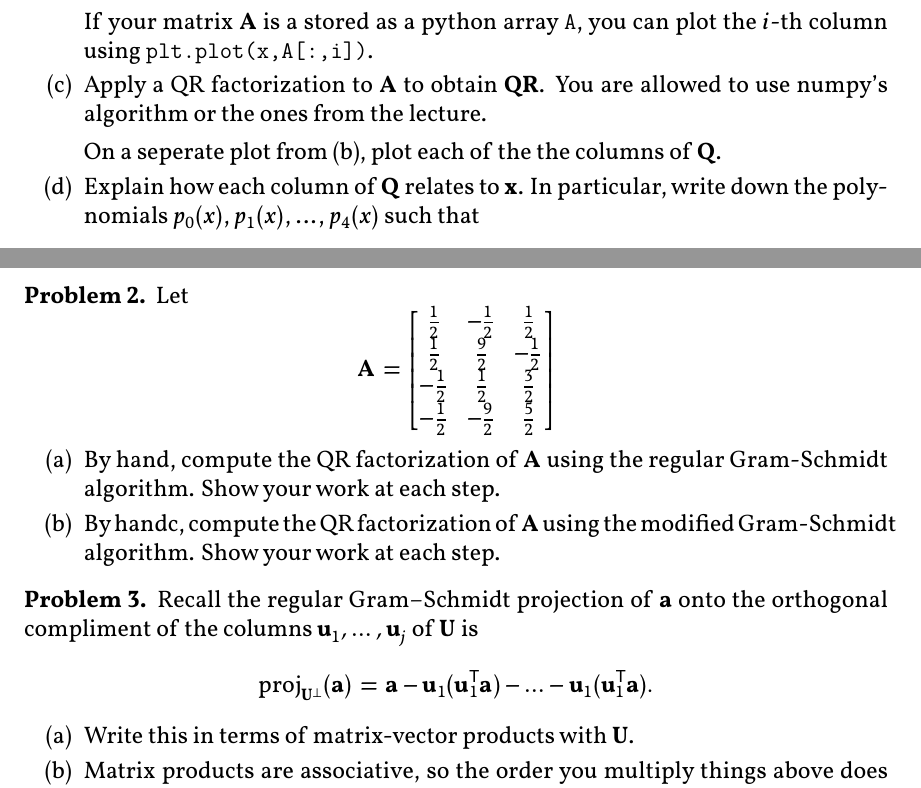
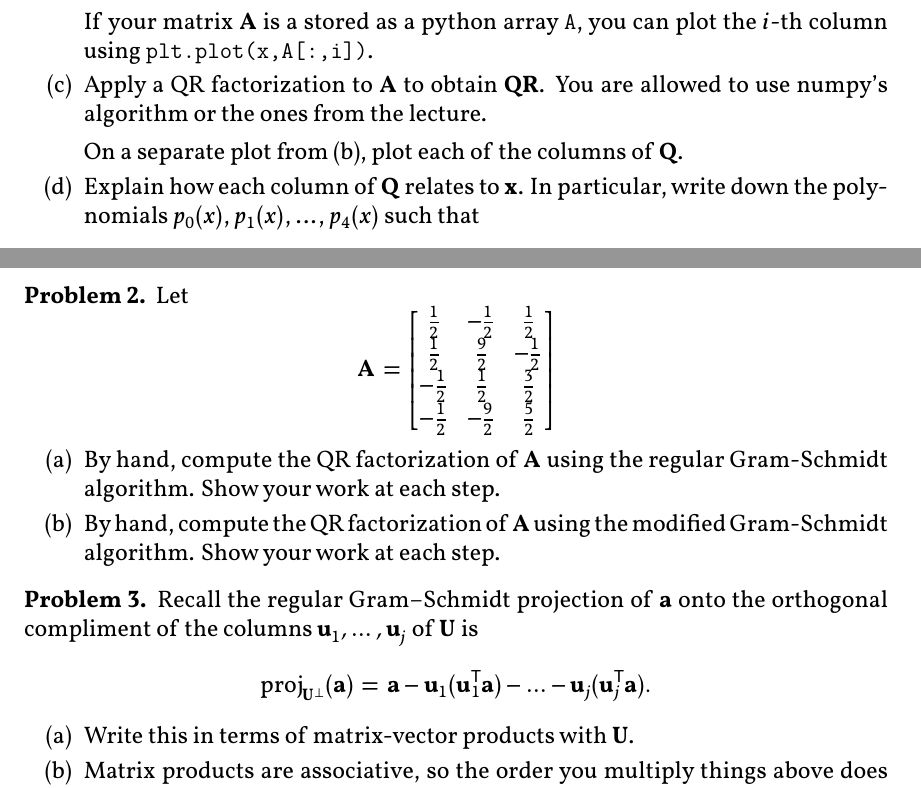
Before and after one commit to chen-teaching/teaching, a LaTeX problem sheet (na_s2023/hw4.tex): two parts of pages 1 and 2 of 2, joined at a grey line, cut so that both start at the same text. The pictures show the PDF file na_s2023/hw4.pdf that the author committed with the source.

Commit message:
hw4 update

```diff
--- a/na_s2023/hw4.tex
+++ b/na_s2023/hw4.tex
@@ -115,7 +115,7 @@ bold-style = TeX
 
         \item Apply a QR factorization to $\vec{A}$ to obtain $\vec{Q}\vec{R}$. You are allowed to use numpy's algorithm or the ones from the lecture.
 
-            On a seperate plot from (b), plot each of the the columns of $\vec{Q}$.
+            On a separate plot from (b), plot each of the columns of $\vec{Q}$.
 
         \item
             Explain how each column of $\vec{Q}$ relates to $\vec{x}$.
@@ -151,7 +151,7 @@ bold-style = TeX
     \begin{enumerate}
         \item By hand, compute the QR factorization of $\vec{A}$ using the regular Gram-Schmidt algorithm.
         Show your work at each step.
-        \item By handc, compute the QR factorization of $\vec{A}$ using the modified Gram-Schmidt algorithm.
+        \item By hand, compute the QR factorization of $\vec{A}$ using the modified Gram-Schmidt algorithm.
         Show your work at each step.
     \end{enumerate}
 \end{problem}
@@ -160,7 +160,7 @@ bold-style = TeX
 \begin{problem}
     Recall the regular Gram--Schmidt projection of $\vec{a}$ onto the orthogonal compliment of the columns $\vec{u}_1, \ldots, \vec{u}_j$ of $\vec{U}$ is
     \[
-        \operatorname{proj}_{\vec{U}^\perp}(\vec{a}) = \vec{a} - \vec{u}_1 (\vec{u}_1^\T \vec{a}) - \ldots - \vec{u}_1 (\vec{u}_1^\T \vec{a}).
+        \operatorname{proj}_{\vec{U}^\perp}(\vec{a}) = \vec{a} - \vec{u}_1 (\vec{u}_1^\T \vec{a}) - \ldots - \vec{u}_j (\vec{u}_j^\T \vec{a}).
     \]
     \begin{enumerate}
         \item Write this in terms of matrix-vector products with $\vec{U}$.
```
Also changed, not shown: na_s2023/hw4.pdf.
